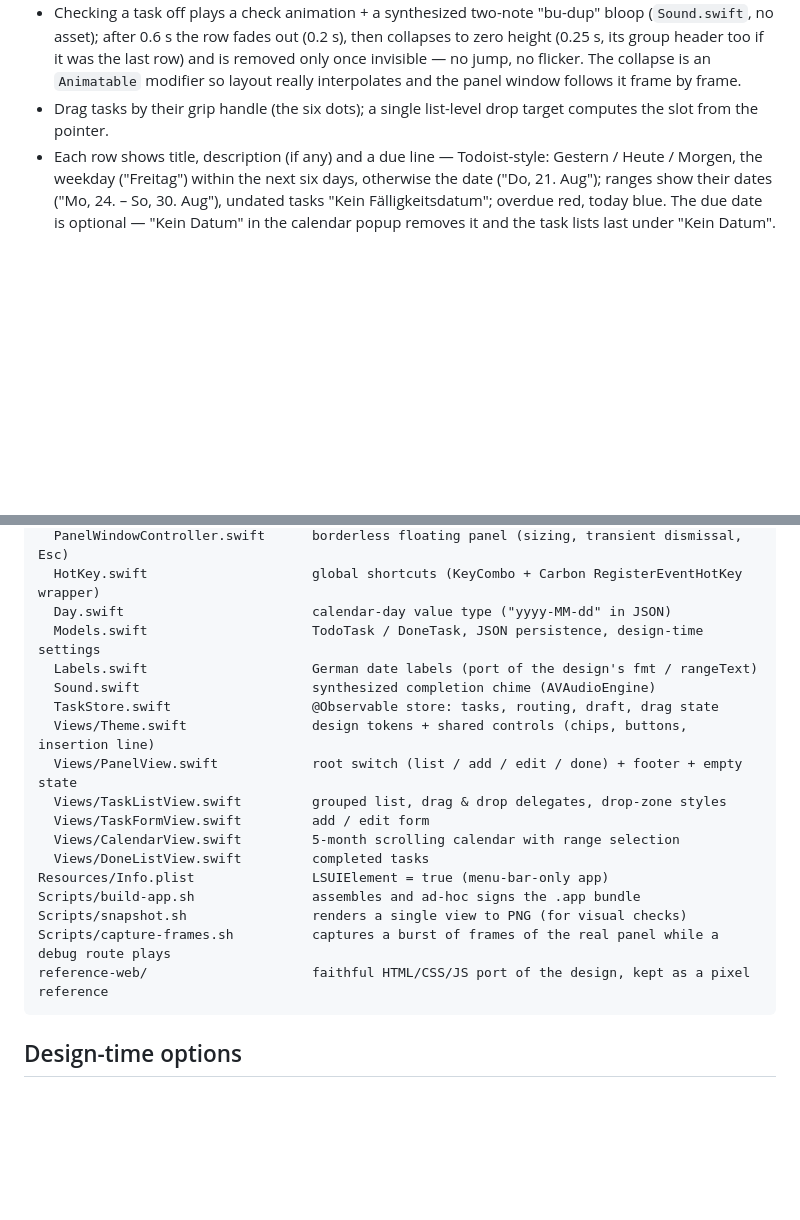
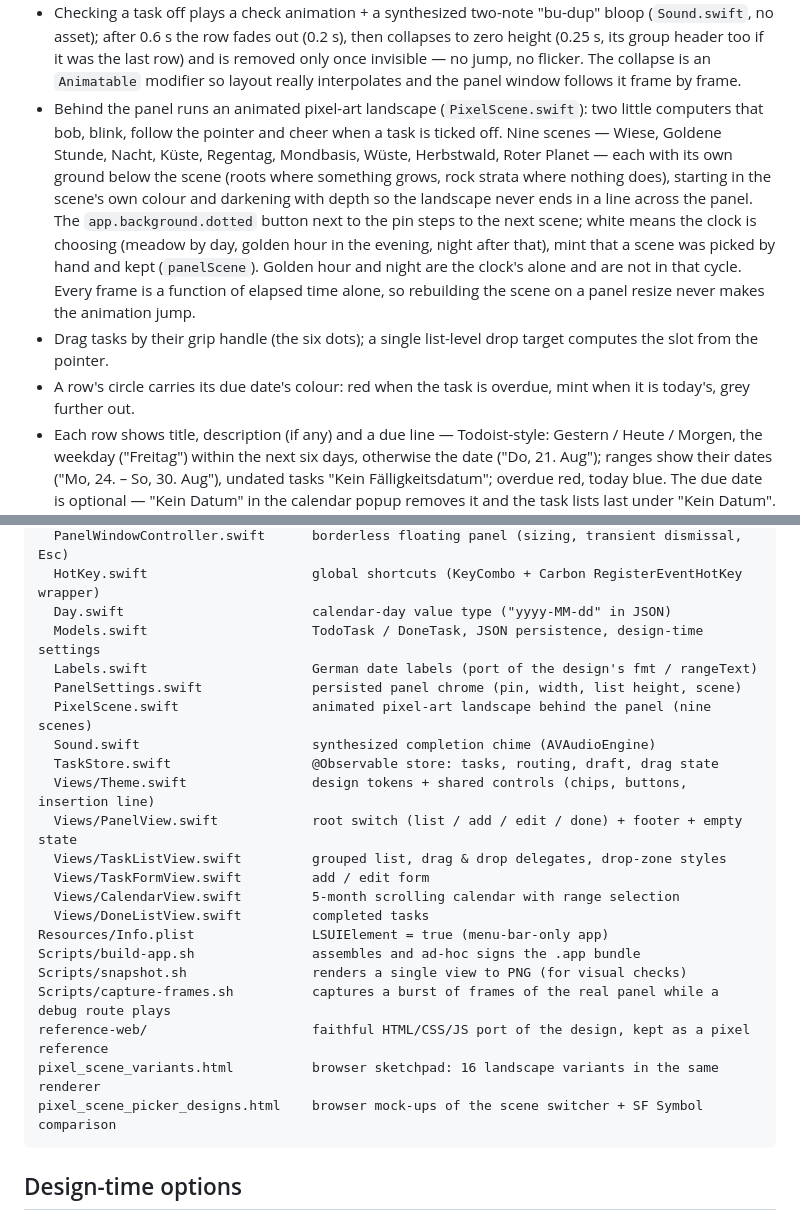
Before and after one commit to timohuennebeck/menu-bar-todo, a Markdown page: README.md, 2 parts joined by grey strips. Drawn GitHub-style; blank space fills up the shorter version.

Commit message:
docs: document the landscapes and the scene switcher
Co-Authored-By: Claude Opus 5 (1M context) <noreply@anthropic.com>
Claude-Session: https://claude.ai/code/session_01PRWoZZCbbmE4PpAmn6GYd8

````diff
--- a/README.md
+++ b/README.md
@@ -25,7 +25,16 @@ animating content, coalesced to one frame update per display cycle so nothing ji
   fades out (0.2 s), then collapses to zero height (0.25 s, its group header too if it was the last row) and is removed only
   once invisible — no jump, no flicker. The collapse is an `Animatable` modifier so layout really interpolates and the panel
   window follows it frame by frame.
+- Behind the panel runs an animated pixel-art landscape (`PixelScene.swift`): two little computers that bob, blink,
+  follow the pointer and cheer when a task is ticked off. Nine scenes — Wiese, Goldene Stunde, Nacht, Küste, Regentag,
+  Mondbasis, Wüste, Herbstwald, Roter Planet — each with its own ground below the scene (roots where something grows,
+  rock strata where nothing does), starting in the scene's own colour and darkening with depth so the landscape never
+  ends in a line across the panel. The `app.background.dotted` button next to the pin steps to the next scene; white
+  means the clock is choosing (meadow by day, golden hour in the evening, night after that), mint that a scene was
+  picked by hand and kept (`panelScene`). Golden hour and night are the clock's alone and are not in that cycle.
+  Every frame is a function of elapsed time alone, so rebuilding the scene on a panel resize never makes the animation jump.
 - Drag tasks by their grip handle (the six dots); a single list-level drop target computes the slot from the pointer.
+- A row's circle carries its due date's colour: red when the task is overdue, mint when it is today's, grey further out.
 - Each row shows title, description (if any) and a due line — Todoist-style: Gestern / Heute / Morgen, the weekday
   ("Freitag") within the next six days, otherwise the date ("Do, 21. Aug"); ranges show their dates
   ("Mo, 24. – So, 30. Aug"), undated tasks "Kein Fälligkeitsdatum"; overdue red, today blue. The due date is optional — "Kein Datum" in the calendar popup removes it and the task
@@ -69,6 +78,8 @@ Sources/MenuBarToDo/
   Day.swift                        calendar-day value type ("yyyy-MM-dd" in JSON)
   Models.swift                     TodoTask / DoneTask, JSON persistence, design-time settings
   Labels.swift                     German date labels (port of the design's fmt / rangeText)
+  PanelSettings.swift              persisted panel chrome (pin, width, list height, scene)
+  PixelScene.swift                 animated pixel-art landscape behind the panel (nine scenes)
   Sound.swift                      synthesized completion chime (AVAudioEngine)
   TaskStore.swift                  @Observable store: tasks, routing, draft, drag state
   Views/Theme.swift                design tokens + shared controls (chips, buttons, insertion line)
@@ -82,6 +93,8 @@ Scripts/build-app.sh               assembles and ad-hoc signs the .app bundle
 Scripts/snapshot.sh                renders a single view to PNG (for visual checks)
 Scripts/capture-frames.sh          captures a burst of frames of the real panel while a debug route plays
 reference-web/                     faithful HTML/CSS/JS port of the design, kept as a pixel reference
+pixel_scene_variants.html          browser sketchpad: 16 landscape variants in the same renderer
+pixel_scene_picker_designs.html    browser mock-ups of the scene switcher + SF Symbol comparison
 ```
 
 ## Design-time options
````
